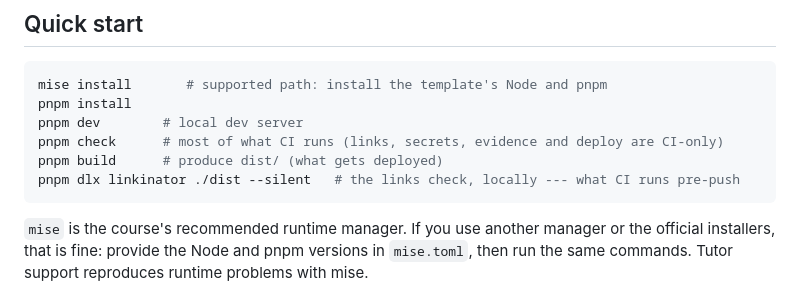
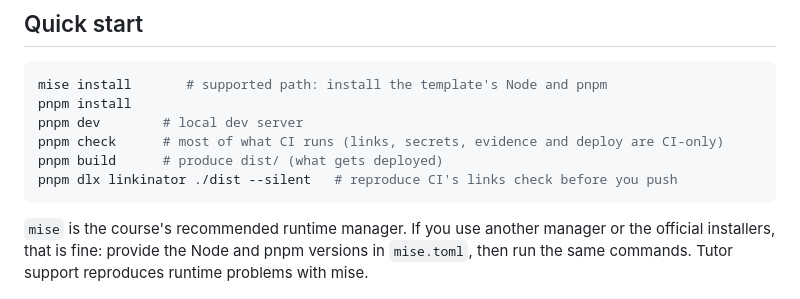
Before and after one commit to comp4020-agentic-coding-studio/template-static, a Markdown page: README.md, the part around the change. Drawn GitHub-style.

Commit message:
README: linkinator comment implied a pre-push hook exists
Nothing runs the links check pre-push; the command reproduces CI's links
check locally before you push.

````diff
--- a/README.md
+++ b/README.md
@@ -30,7 +30,7 @@ pnpm install
 pnpm dev        # local dev server
 pnpm check      # most of what CI runs (links, secrets, evidence and deploy are CI-only)
 pnpm build      # produce dist/ (what gets deployed)
-pnpm dlx linkinator ./dist --silent   # the links check, locally --- what CI runs pre-push
+pnpm dlx linkinator ./dist --silent   # reproduce CI's links check before you push
 ```
 
 `mise` is the course's recommended runtime manager. If you use another manager
````
